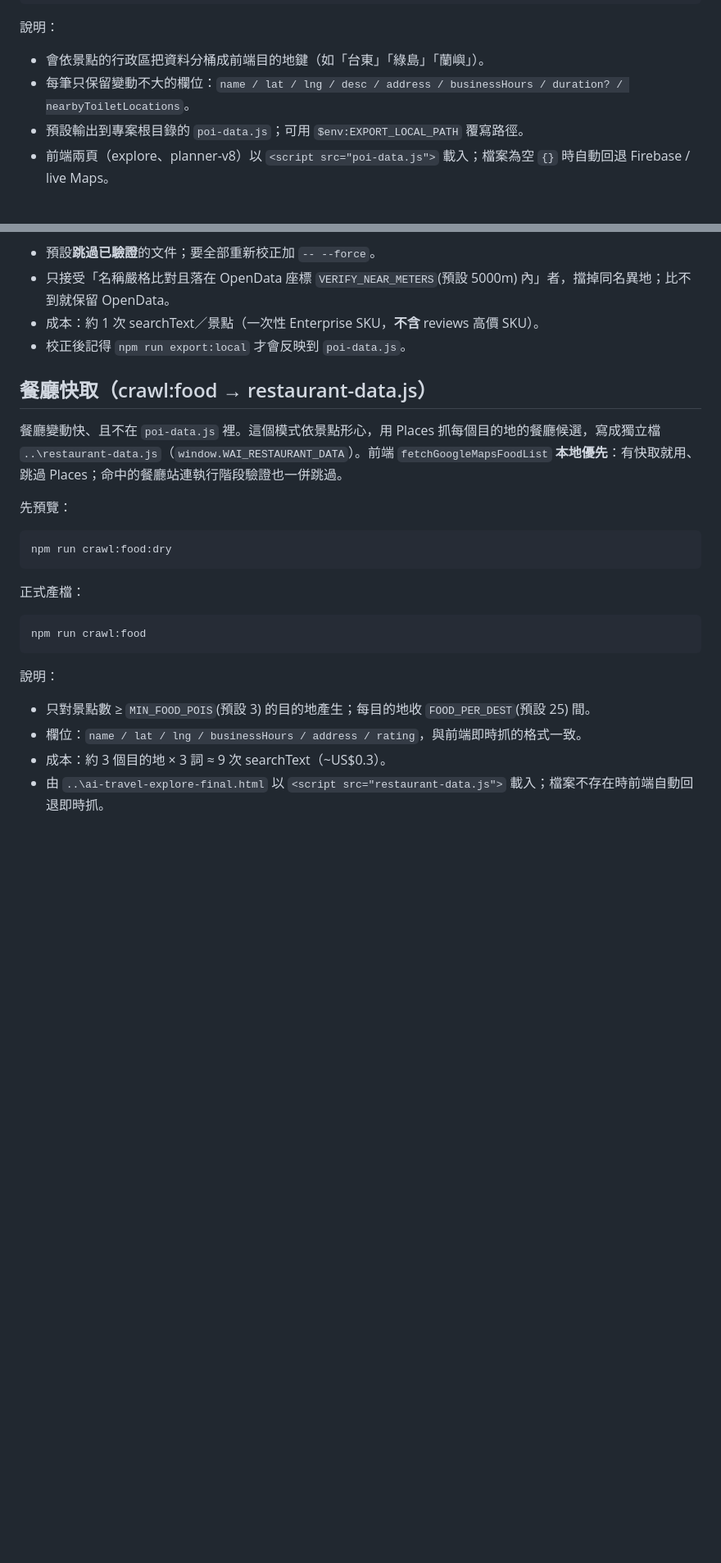
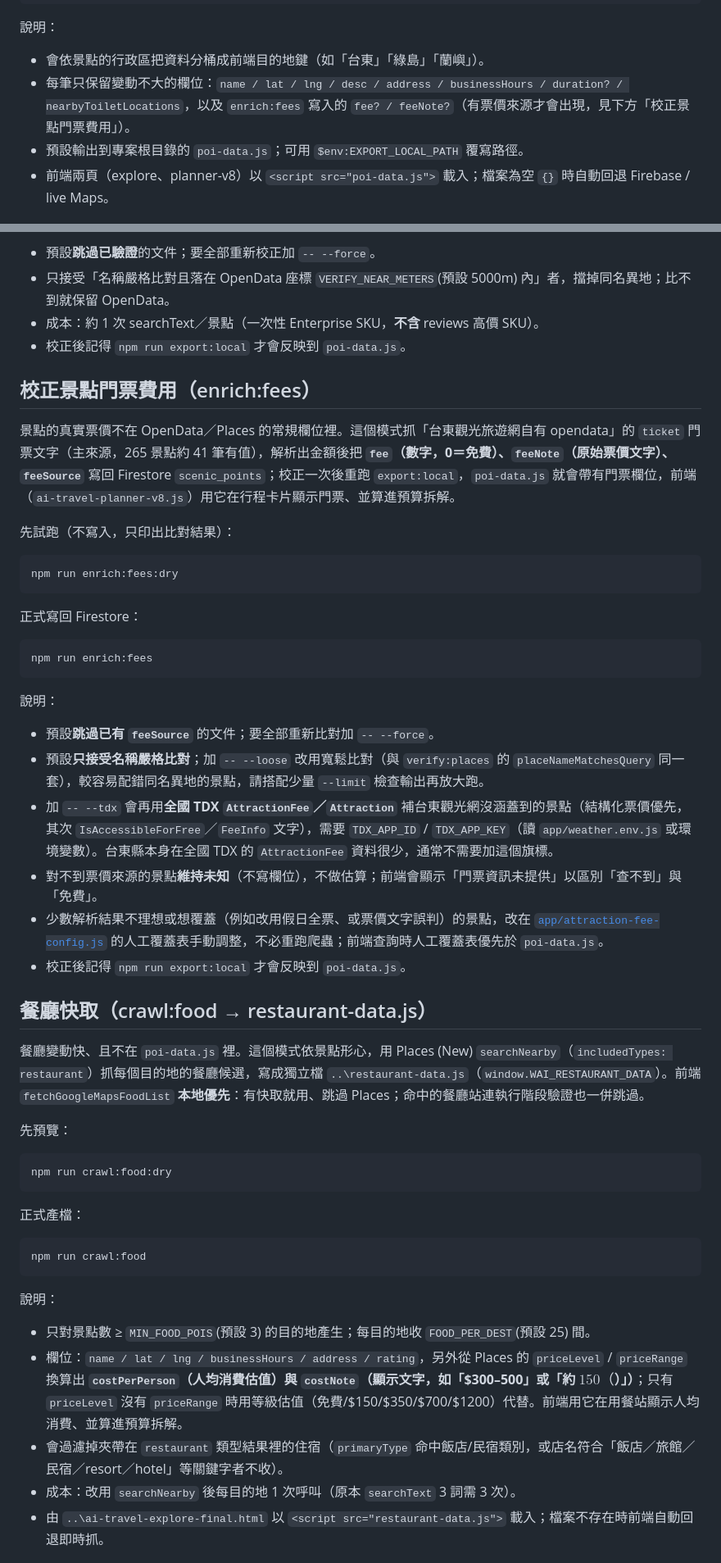
Before and after one commit to Timlin0929/UIUX, a Markdown page: crawler/README.md, 2 parts joined by grey strips. Shown at 82% size. GitHub-like rendering; blank space fills up the shorter version.

Commit message:
docs(crawler): 補充 enrich:fees 門票爬取與 crawl:food 人均消費說明
新增「校正景點門票費用（enrich:fees）」章節，更新餐廳快取章節說明
改用 searchNearby 抓 priceLevel/priceRange，並補上 attraction-fee-config.js
覆蓋層、TDX 金鑰設定、weather.env.js 新路徑等環境變數說明。

````diff
--- a/crawler/README.md
+++ b/crawler/README.md
@@ -158,7 +158,7 @@ npm run export:local
 說明：
 
 - 會依景點的行政區把資料分桶成前端目的地鍵（如「台東」「綠島」「蘭嶼」）。
-- 每筆只保留變動不大的欄位：`name / lat / lng / desc / address / businessHours / duration? / nearbyToiletLocations`。
+- 每筆只保留變動不大的欄位：`name / lat / lng / desc / address / businessHours / duration? / nearbyToiletLocations`，以及 `enrich:fees` 寫入的 `fee? / feeNote?`（有票價來源才會出現，見下方「校正景點門票費用」）。
 - 預設輸出到專案根目錄的 `poi-data.js`；可用 `$env:EXPORT_LOCAL_PATH` 覆寫路徑。
 - 前端兩頁（explore、planner-v8）以 `<script src="poi-data.js">` 載入；檔案為空 `{}` 時自動回退 Firebase / live Maps。
 
@@ -185,9 +185,34 @@ npm run verify:places
 - 成本：約 1 次 searchText／景點（一次性 Enterprise SKU，**不含** reviews 高價 SKU）。
 - 校正後記得 `npm run export:local` 才會反映到 `poi-data.js`。
 
+## 校正景點門票費用（enrich:fees）
+
+景點的真實票價不在 OpenData／Places 的常規欄位裡。這個模式抓「台東觀光旅遊網自有 opendata」的 `ticket` 門票文字（主來源，265 景點約 41 筆有值），解析出金額後把 **`fee`（數字，0＝免費）、`feeNote`（原始票價文字）、`feeSource`** 寫回 Firestore `scenic_points`；校正一次後重跑 `export:local`，`poi-data.js` 就會帶有門票欄位，前端（`ai-travel-planner-v8.js`）用它在行程卡片顯示門票、並算進預算拆解。
+
+先試跑（不寫入，只印出比對結果）：
+
+```powershell
+npm run enrich:fees:dry
+```
+
+正式寫回 Firestore：
+
+```powershell
+npm run enrich:fees
+```
+
+說明：
+
+- 預設**跳過已有 `feeSource`** 的文件；要全部重新比對加 `-- --force`。
+- 預設**只接受名稱嚴格比對**；加 `-- --loose` 改用寬鬆比對（與 `verify:places` 的 `placeNameMatchesQuery` 同一套），較容易配錯同名異地的景點，請搭配少量 `--limit` 檢查輸出再放大跑。
+- 加 `-- --tdx` 會再用**全國 TDX `AttractionFee`／`Attraction`** 補台東觀光網沒涵蓋到的景點（結構化票價優先，其次 `IsAccessibleForFree`／`FeeInfo` 文字），需要 `TDX_APP_ID` / `TDX_APP_KEY`（讀 `app/weather.env.js` 或環境變數）。台東縣本身在全國 TDX 的 `AttractionFee` 資料很少，通常不需要加這個旗標。
+- 對不到票價來源的景點**維持未知**（不寫欄位），不做估算；前端會顯示「門票資訊未提供」以區別「查不到」與「免費」。
+- 少數解析結果不理想或想覆蓋（例如改用假日全票、或票價文字誤判）的景點，改在 [`app/attraction-fee-config.js`](../app/attraction-fee-config.js) 的人工覆蓋表手動調整，不必重跑爬蟲；前端查詢時人工覆蓋表優先於 `poi-data.js`。
+- 校正後記得 `npm run export:local` 才會反映到 `poi-data.js`。
+
 ## 餐廳快取（crawl:food → restaurant-data.js）
 
-餐廳變動快、且不在 `poi-data.js` 裡。這個模式依景點形心，用 Places 抓每個目的地的餐廳候選，寫成獨立檔 `..\restaurant-data.js`（`window.WAI_RESTAURANT_DATA`）。前端 `fetchGoogleMapsFoodList` **本地優先**：有快取就用、跳過 Places；命中的餐廳站連執行階段驗證也一併跳過。
+餐廳變動快、且不在 `poi-data.js` 裡。這個模式依景點形心，用 Places (New) `searchNearby`（`includedTypes: restaurant`）抓每個目的地的餐廳候選，寫成獨立檔 `..\restaurant-data.js`（`window.WAI_RESTAURANT_DATA`）。前端 `fetchGoogleMapsFoodList` **本地優先**：有快取就用、跳過 Places；命中的餐廳站連執行階段驗證也一併跳過。
 
 先預覽：
 
@@ -204,8 +229,9 @@ npm run crawl:food
 說明：
 
 - 只對景點數 ≥ `MIN_FOOD_POIS`(預設 3) 的目的地產生；每目的地收 `FOOD_PER_DEST`(預設 25) 間。
-- 欄位：`name / lat / lng / businessHours / address / rating`，與前端即時抓的格式一致。
-- 成本：約 3 個目的地 × 3 詞 ≈ 9 次 searchText（~US$0.3）。
+- 欄位：`name / lat / lng / businessHours / address / rating`，另外從 Places 的 `priceLevel` / `priceRange` 換算出 **`costPerPerson`（人均消費估值）與 `costNote`（顯示文字，如「$300–500」或「約 $150（$）」）**；只有 `priceLevel` 沒有 `priceRange` 時用等級估值（免費/$150/$350/$700/$1200）代替。前端用它在用餐站顯示人均消費、並算進預算拆解。
+- 會過濾掉夾帶在 `restaurant` 類型結果裡的住宿（`primaryType` 命中飯店/民宿類別，或店名符合「飯店／旅館／民宿／resort／hotel」等關鍵字者不收）。
+- 成本：改用 `searchNearby` 後每目的地 1 次呼叫（原本 `searchText` 3 詞需 3 次）。
 - 由 `..\ai-travel-explore-final.html` 以 `<script src="restaurant-data.js">` 載入；檔案不存在時前端自動回退即時抓。
 
 ## 每兩週自動爬餐廳（Windows 工作排程）
````
Also changed, not shown: other parts of crawler/README.md (+5 -2 lines).
